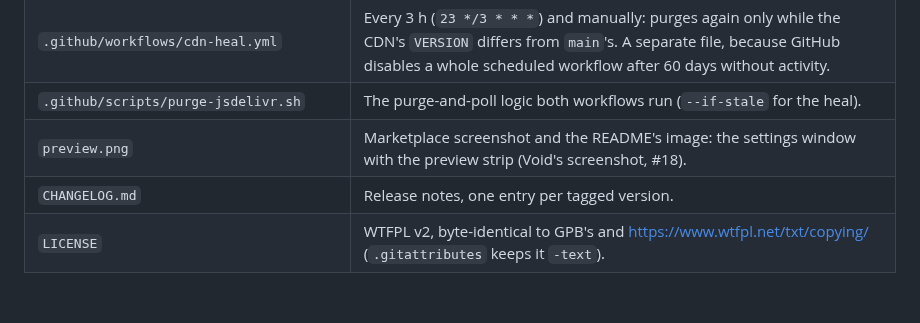
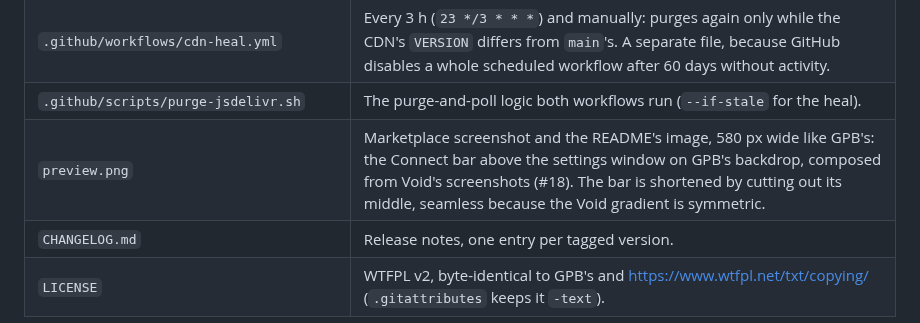
Before and after one commit to VoidCrowned/spicetify-gradient-connect-bar, a Markdown page: CLAUDE.md, the part around the change. Rendered like a GitHub page; blank space fills up the shorter version.

```diff
--- a/CLAUDE.md
+++ b/CLAUDE.md
@@ -46,7 +46,7 @@ The maintainer (Void) has little time at the PC and wants to **bug-test finished
 | `.github/workflows/purge-jsdelivr.yml` | Push, release and manual: re-enables `cdn-heal.yml`, purges jsDelivr `@main` and polls up to 20 min for the new `VERSION`. Throttling and a stale CDN are warnings. |
 | `.github/workflows/cdn-heal.yml` | Every 3 h (`23 */3 * * *`) and manually: purges again only while the CDN's `VERSION` differs from `main`'s. A separate file, because GitHub disables a whole scheduled workflow after 60 days without activity. |
 | `.github/scripts/purge-jsdelivr.sh` | The purge-and-poll logic both workflows run (`--if-stale` for the heal). |
-| `preview.png` | Marketplace screenshot and the README's image: the settings window with the preview strip (Void's screenshot, #18). |
+| `preview.png` | Marketplace screenshot and the README's image, 580 px wide like GPB's: the Connect bar above the settings window on GPB's backdrop, composed from Void's screenshots (#18). The bar is shortened by cutting out its middle, seamless because the Void gradient is symmetric. |
 | `CHANGELOG.md` | Release notes, one entry per tagged version. |
 | `LICENSE` | WTFPL v2, byte-identical to GPB's and https://www.wtfpl.net/txt/copying/ (`.gitattributes` keeps it `-text`). |
 
```
Also changed, not shown: README.md (+1 -1 lines), preview.png.
